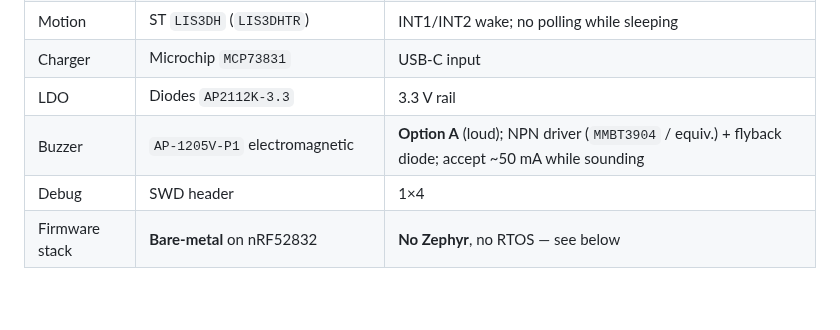
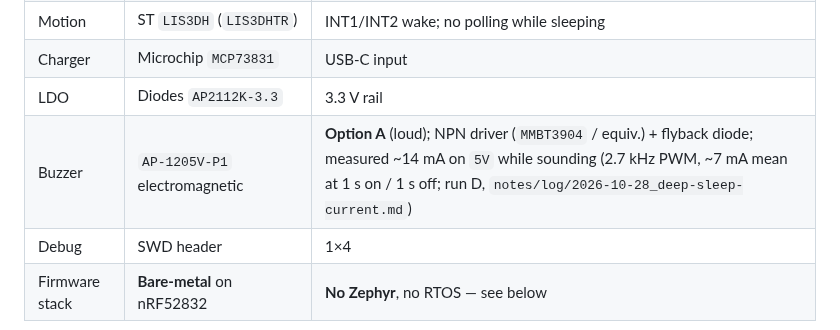
Before and after one commit to mikolajwojcicki/clock-project, a Markdown page: AGENTS.md, the part around the change. GitHub-like rendering; blank space fills up the shorter version.

Commit message:
docs: replace assumed 50 mA buzzer draw with measured 14 mA
The 50 mA figure was a datasheet-style worst case for DC drive.
Run D (2026-10-28, PPK2 Ampere Meter in series with the buzzer +
wire on 5V) measured about 14 mA in the on phase and 7.08 mA mean
over 59 s: PWM0 drives BUZZER_EN at 2.7 kHz, so the coil sees about
50 % duty. The energy budget should use the measured value.

```diff
--- a/AGENTS.md
+++ b/AGENTS.md
@@ -69,7 +69,7 @@ Root holds shared docs (`AGENTS.md`, README), Nix flakes/shells, and CI. Keep co
 | Motion | ST `LIS3DH` (`LIS3DHTR`) | INT1/INT2 wake; no polling while sleeping |
 | Charger | Microchip `MCP73831` | USB-C input |
 | LDO | Diodes `AP2112K-3.3` | 3.3 V rail |
-| Buzzer | `AP-1205V-P1` electromagnetic | **Option A** (loud); NPN driver (`MMBT3904` / equiv.) + flyback diode; accept ~50 mA while sounding |
+| Buzzer | `AP-1205V-P1` electromagnetic | **Option A** (loud); NPN driver (`MMBT3904` / equiv.) + flyback diode; measured ~14 mA on `5V` while sounding (2.7 kHz PWM, ~7 mA mean at 1 s on / 1 s off; run D, `notes/log/2026-10-28_deep-sleep-current.md`) |
 | Debug | SWD header | 1×4 |
 | Firmware stack | **Bare-metal** on nRF52832 | **No Zephyr**, no RTOS — see below |
 
```
